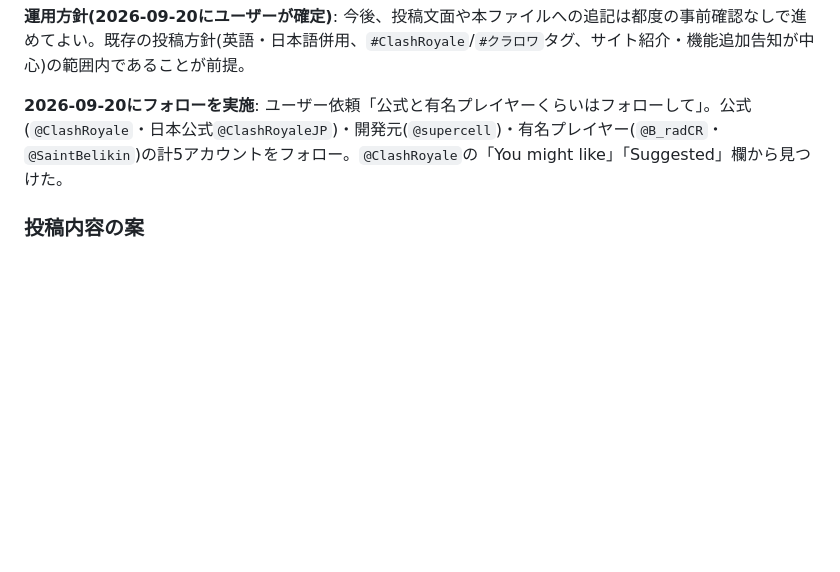
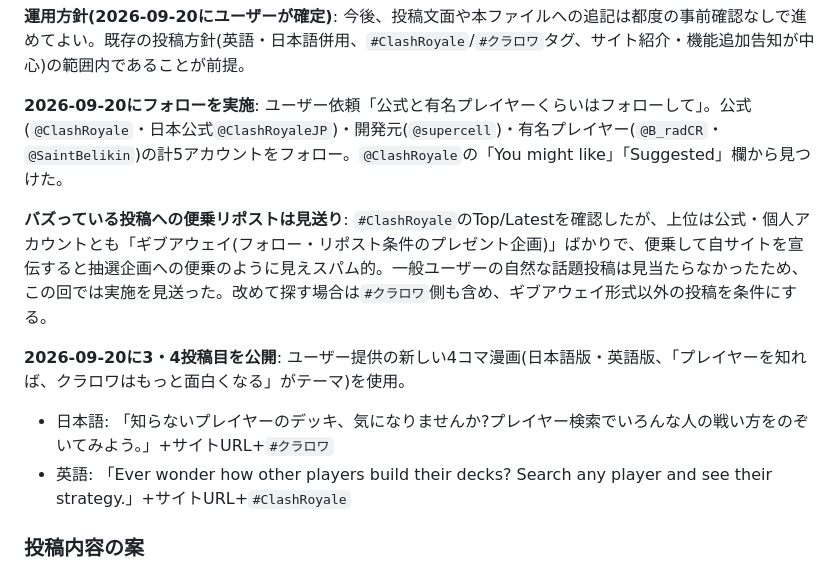
Before and after one commit to yyama694/clash-royale-api, a Markdown page: サイト宣伝方法.md, the part around the change. GitHub-like rendering; blank space fills up the shorter version.

Commit message:
サイト宣伝方法.md更新: 3・4投稿目(日英の新規4コマ漫画)を記録、便乗リポストは見送りと判断根拠を追記
Co-Authored-By: Claude Sonnet 5 <noreply@anthropic.com>

```diff
--- a/サイト宣伝方法.md
+++ b/サイト宣伝方法.md
@@ -30,6 +30,12 @@
 
 **2026-09-20にフォローを実施**: ユーザー依頼「公式と有名プレイヤーくらいはフォローして」。公式(`@ClashRoyale`・日本公式`@ClashRoyaleJP`)・開発元(`@supercell`)・有名プレイヤー(`@B_radCR`・`@SaintBelikin`)の計5アカウントをフォロー。`@ClashRoyale`の「You might like」「Suggested」欄から見つけた。
 
+**バズっている投稿への便乗リポストは見送り**: `#ClashRoyale`のTop/Latestを確認したが、上位は公式・個人アカウントとも「ギブアウェイ(フォロー・リポスト条件のプレゼント企画)」ばかりで、便乗して自サイトを宣伝すると抽選企画への便乗のように見えスパム的。一般ユーザーの自然な話題投稿は見当たらなかったため、この回では実施を見送った。改めて探す場合は`#クラロワ`側も含め、ギブアウェイ形式以外の投稿を条件にする。
+
+**2026-09-20に3・4投稿目を公開**: ユーザー提供の新しい4コマ漫画(日本語版・英語版、「プレイヤーを知れば、クラロワはもっと面白くなる」がテーマ)を使用。
+- 日本語: 「知らないプレイヤーのデッキ、気になりませんか?プレイヤー検索でいろんな人の戦い方をのぞいてみよう。」+サイトURL+`#クラロワ`
+- 英語: 「Ever wonder how other players build their decks? Search any player and see their strategy.」+サイトURL+`#ClashRoyale`
+
 ### 投稿内容の案
 
 1. **サイト紹介の固定ポスト**: 何ができるサイトか(プレイヤー検索・クラン検索・ランキング・多言語対応)を1〜2投稿で簡潔に。スクリーンショット添付。
```
